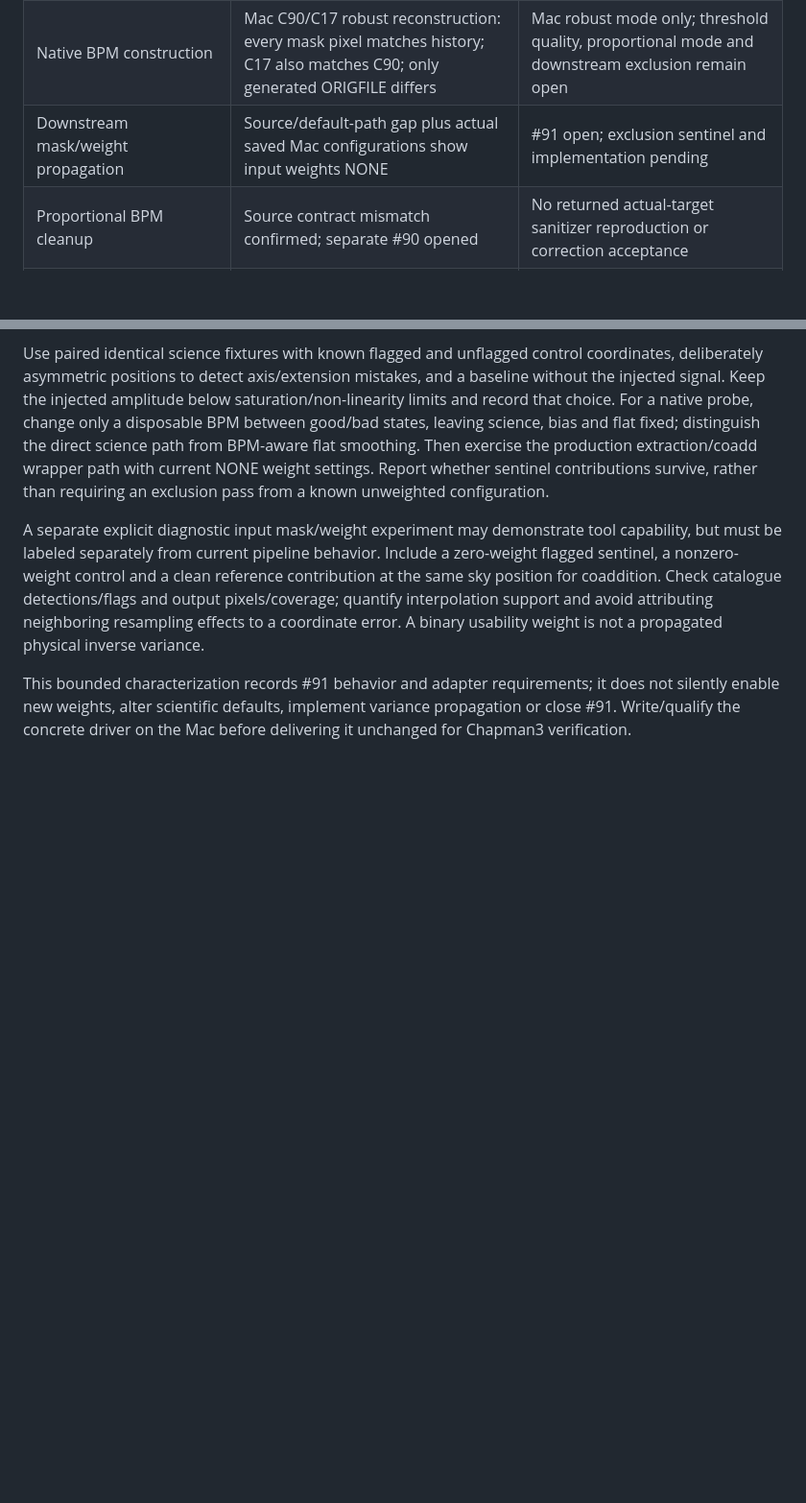
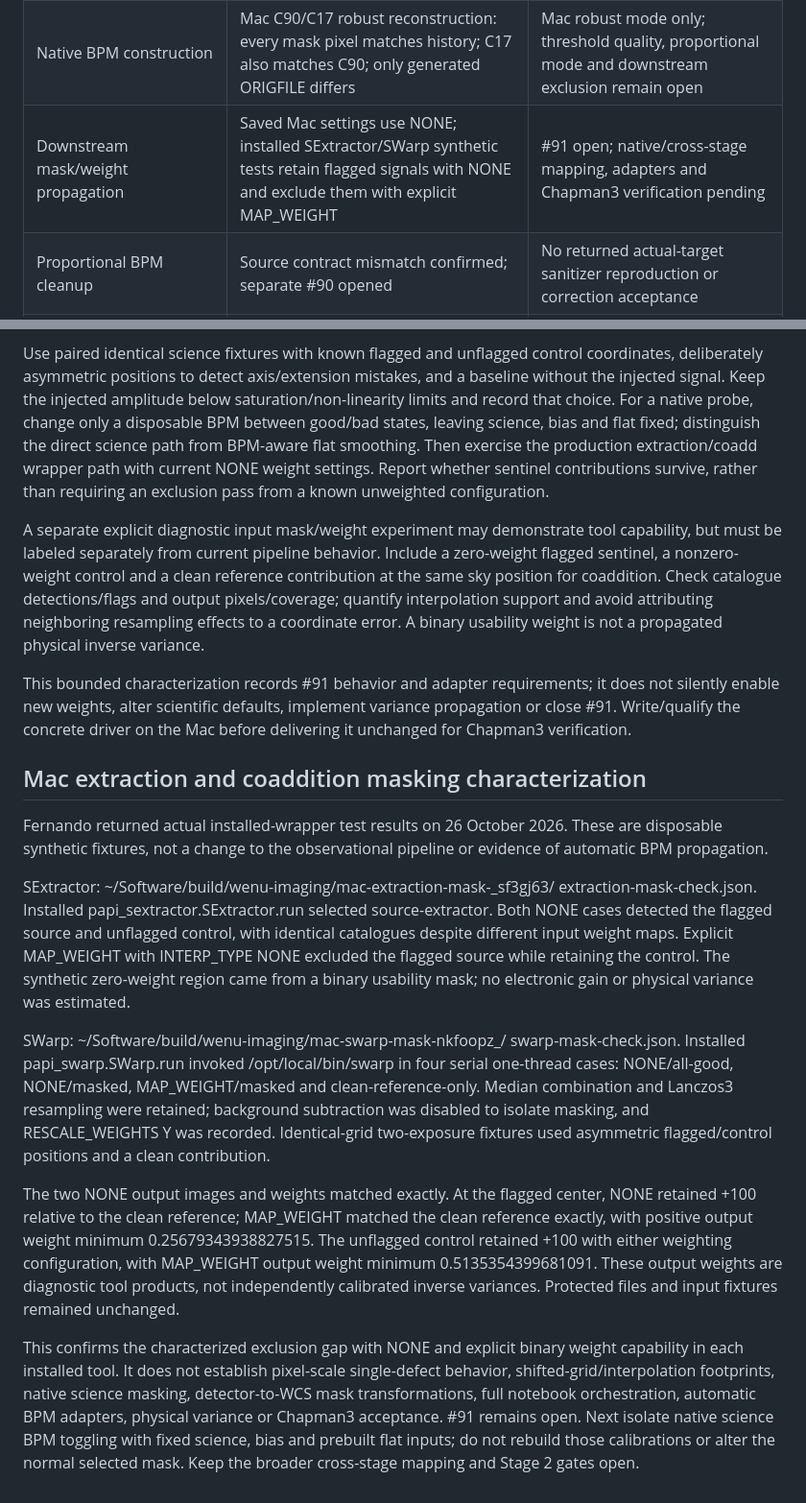
Before and after one commit to fselman/wenu-imaging, a Markdown page: docs/developer/native-qualification-and-roadmap-2026-10-26.md, 2 parts joined by grey strips. Shown at 96% size. Rendered like a GitHub page; blank space fills up the shorter version.

Commit message:
Record actual Mac extraction and SWarp masking characterization
Attribute returned installed-wrapper results and retain native mapping, automatic propagation and physical variance limits.

Refs: #91
Assisted-by: ChatGPT (runtime model identifier unavailable)

```diff
--- a/docs/developer/native-qualification-and-roadmap-2026-10-26.md
+++ b/docs/developer/native-qualification-and-roadmap-2026-10-26.md
@@ -42,7 +42,7 @@ pending are historical. No reinstall is required for documentation-only changes.
 | Shared dome/sky normalization | Both platforms, both modes, both detector orders: 2592 pixels per platform exactly match independent expectations | Direct mef_build_cal fixture; not a general covariance/variance or full pipeline test |
 | Historical BPM identity | Mac reference and CP Pup project have identical binary masks, detector order/geometry and valid header counts | Downstream exclusion remains unqualified |
 | Native BPM construction | Mac C90/C17 robust reconstruction: every mask pixel matches history; C17 also matches C90; only generated ORIGFILE differs | Mac robust mode only; threshold quality, proportional mode and downstream exclusion remain open |
-| Downstream mask/weight propagation | Source/default-path gap plus actual saved Mac configurations show input weights NONE | #91 open; exclusion sentinel and implementation pending |
+| Downstream mask/weight propagation | Saved Mac settings use NONE; installed SExtractor/SWarp synthetic tests retain flagged signals with NONE and exclude them with explicit MAP_WEIGHT | #91 open; native/cross-stage mapping, adapters and Chapman3 verification pending |
 | Proportional BPM cleanup | Source contract mismatch confirmed; separate #90 opened | No returned actual-target sanitizer reproduction or correction acceptance |
 | Stage 2 memory/ownership | Some focused cleanup/status repairs passed earlier tests | #75/#90 and broader declared memory suite remain open |
 
@@ -204,3 +204,43 @@ This bounded characterization records #91 behavior and adapter requirements;
 it does not silently enable new weights, alter scientific defaults, implement
 variance propagation or close #91. Write/qualify the concrete driver on the Mac
 before delivering it unchanged for Chapman3 verification.
+
+
+## Mac extraction and coaddition masking characterization
+
+Fernando returned actual installed-wrapper test results on 26 October 2026.
+These are disposable synthetic fixtures, not a change to the observational
+pipeline or evidence of automatic BPM propagation.
+
+SExtractor: ~/Software/build/wenu-imaging/mac-extraction-mask-_sf3gj63/
+extraction-mask-check.json. Installed papi_sextractor.SExtractor.run selected
+source-extractor. Both NONE cases detected the flagged source and unflagged
+control, with identical catalogues despite different input weight maps.
+Explicit MAP_WEIGHT with INTERP_TYPE NONE excluded the flagged source while
+retaining the control. The synthetic zero-weight region came from a binary
+usability mask; no electronic gain or physical variance was estimated.
+
+SWarp: ~/Software/build/wenu-imaging/mac-swarp-mask-nkfoopz_/
+swarp-mask-check.json. Installed papi_swarp.SWarp.run invoked
+/opt/local/bin/swarp in four serial one-thread cases: NONE/all-good,
+NONE/masked, MAP_WEIGHT/masked and clean-reference-only. Median combination
+and Lanczos3 resampling were retained; background subtraction was disabled to
+isolate masking, and RESCALE_WEIGHTS Y was recorded. Identical-grid two-exposure
+fixtures used asymmetric flagged/control positions and a clean contribution.
+
+The two NONE output images and weights matched exactly. At the flagged center,
+NONE retained +100 relative to the clean reference; MAP_WEIGHT matched the clean
+reference exactly, with positive output weight minimum 0.25679343938827515.
+The unflagged control retained +100 with either weighting configuration, with
+MAP_WEIGHT output weight minimum 0.5135354399681091. These output weights are
+diagnostic tool products, not independently calibrated inverse variances.
+Protected files and input fixtures remained unchanged.
+
+This confirms the characterized exclusion gap with NONE and explicit binary
+weight capability in each installed tool. It does not establish pixel-scale
+single-defect behavior, shifted-grid/interpolation footprints, native science
+masking, detector-to-WCS mask transformations, full notebook orchestration,
+automatic BPM adapters, physical variance or Chapman3 acceptance.
+#91 remains open. Next isolate native science BPM toggling with fixed science,
+bias and prebuilt flat inputs; do not rebuild those calibrations or alter the
+normal selected mask. Keep the broader cross-stage mapping and Stage 2 gates open.
```
